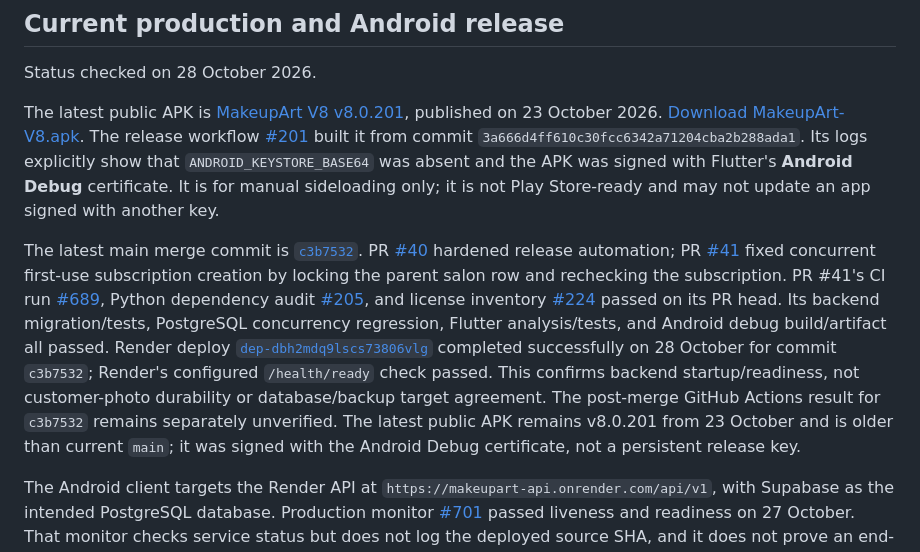
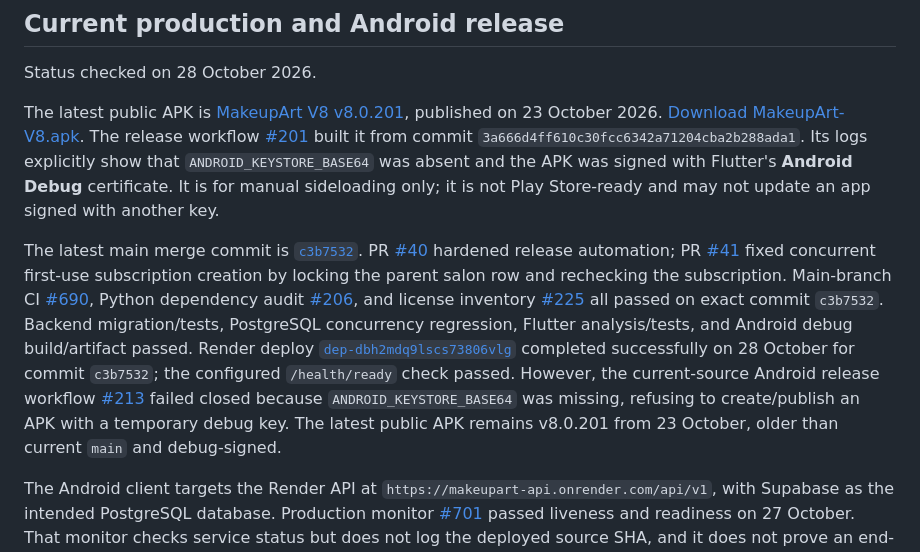
Before and after one commit to mipox331-netizen/makeupart-v8, a Markdown page: README.md, the part around the change. Drawn GitHub-style.

Commit message:
docs: record current-main CI and APK signing blocker

```diff
--- a/README.md
+++ b/README.md
@@ -33,7 +33,7 @@ Status checked on 28 October 2026.
 
 The latest public APK is [MakeupArt V8 v8.0.201](https://github.com/mipox331-netizen/makeupart-v8/releases/tag/v8.0.201), published on 23 October 2026. [Download MakeupArt-V8.apk](https://github.com/mipox331-netizen/makeupart-v8/releases/download/v8.0.201/MakeupArt-V8.apk). The release workflow [#201](https://github.com/mipox331-netizen/makeupart-v8/actions/runs/39967233385) built it from commit `3a666d4ff610c30fcc6342a71204cba2b288ada1`. Its logs explicitly show that `ANDROID_KEYSTORE_BASE64` was absent and the APK was signed with Flutter's **Android Debug** certificate. It is for manual sideloading only; it is not Play Store-ready and may not update an app signed with another key.
 
-The latest main merge commit is [`c3b7532`](https://github.com/mipox331-netizen/makeupart-v8/commit/c3b7532f3786dde98e4a2209480adfaf56d77dfa). PR [#40](https://github.com/mipox331-netizen/makeupart-v8/pull/40) hardened release automation; PR [#41](https://github.com/mipox331-netizen/makeupart-v8/pull/41) fixed concurrent first-use subscription creation by locking the parent salon row and rechecking the subscription. PR #41's CI run [#689](https://github.com/mipox331-netizen/makeupart-v8/actions/runs/40730890667), Python dependency audit [#205](https://github.com/mipox331-netizen/makeupart-v8/actions/runs/40730890520), and license inventory [#224](https://github.com/mipox331-netizen/makeupart-v8/actions/runs/40730890515) passed on its PR head. Its backend migration/tests, PostgreSQL concurrency regression, Flutter analysis/tests, and Android debug build/artifact all passed. Render deploy [`dep-dbh2mdq9lscs73806vlg`](https://dashboard.render.com/web/srv-dav25so473hc73d7ee0g) completed successfully on 28 October for commit `c3b7532`; Render's configured `/health/ready` check passed. This confirms backend startup/readiness, not customer-photo durability or database/backup target agreement. The post-merge GitHub Actions result for `c3b7532` remains separately unverified. The latest public APK remains v8.0.201 from 23 October and is older than current `main`; it was signed with the Android Debug certificate, not a persistent release key.
+The latest main merge commit is [`c3b7532`](https://github.com/mipox331-netizen/makeupart-v8/commit/c3b7532f3786dde98e4a2209480adfaf56d77dfa). PR [#40](https://github.com/mipox331-netizen/makeupart-v8/pull/40) hardened release automation; PR [#41](https://github.com/mipox331-netizen/makeupart-v8/pull/41) fixed concurrent first-use subscription creation by locking the parent salon row and rechecking the subscription. Main-branch CI [#690](https://github.com/mipox331-netizen/makeupart-v8/actions/runs/40732242720), Python dependency audit [#206](https://github.com/mipox331-netizen/makeupart-v8/actions/runs/40732242599), and license inventory [#225](https://github.com/mipox331-netizen/makeupart-v8/actions/runs/40732242556) all passed on exact commit `c3b7532`. Backend migration/tests, PostgreSQL concurrency regression, Flutter analysis/tests, and Android debug build/artifact passed. Render deploy [`dep-dbh2mdq9lscs73806vlg`](https://dashboard.render.com/web/srv-dav25so473hc73d7ee0g) completed successfully on 28 October for commit `c3b7532`; the configured `/health/ready` check passed. However, the current-source Android release workflow [#213](https://github.com/mipox331-netizen/makeupart-v8/actions/runs/40733059693) failed closed because `ANDROID_KEYSTORE_BASE64` was missing, refusing to create/publish an APK with a temporary debug key. The latest public APK remains v8.0.201 from 23 October, older than current `main` and debug-signed.
 
 The Android client targets the Render API at `https://makeupart-api.onrender.com/api/v1`, with Supabase as the intended PostgreSQL database. Production monitor [#701](https://github.com/mipox331-netizen/makeupart-v8/actions/runs/40563215368) passed liveness and readiness on 27 October. That monitor checks service status but does not log the deployed source SHA, and it does not prove an end-to-end photo upload/recovery.
 
```
